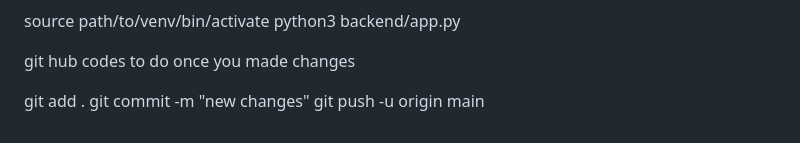
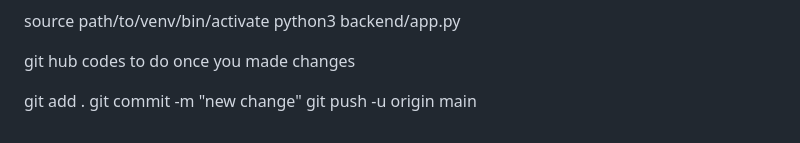
Before and after one commit to minnocent12/cs_chabot, a Markdown page: backend/README.md, the part around the change. GitHub-like rendering.

```diff
--- a/backend/README.md
+++ b/backend/README.md
@@ -81,5 +81,5 @@ python3 backend/app.py
 git hub codes to do once you made changes
 
 git add .
-git commit -m "new changes"
+git commit -m "new change"
 git push -u origin main
```
